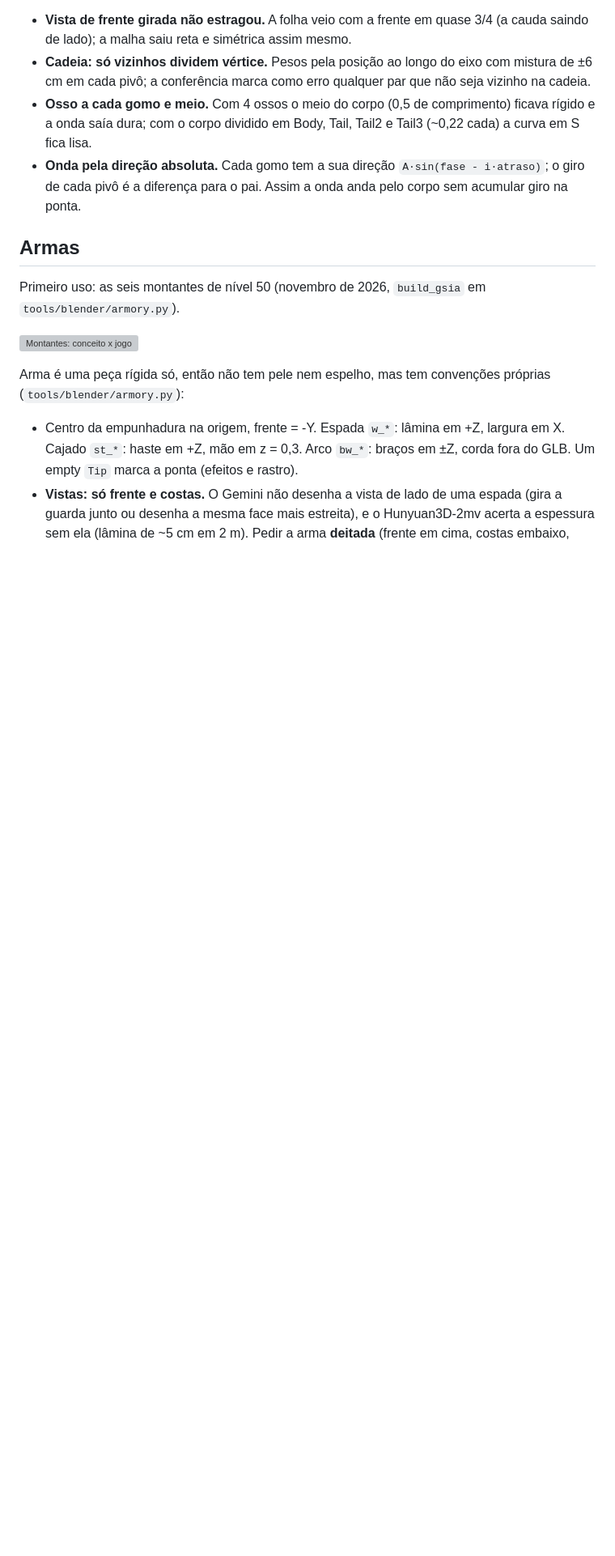
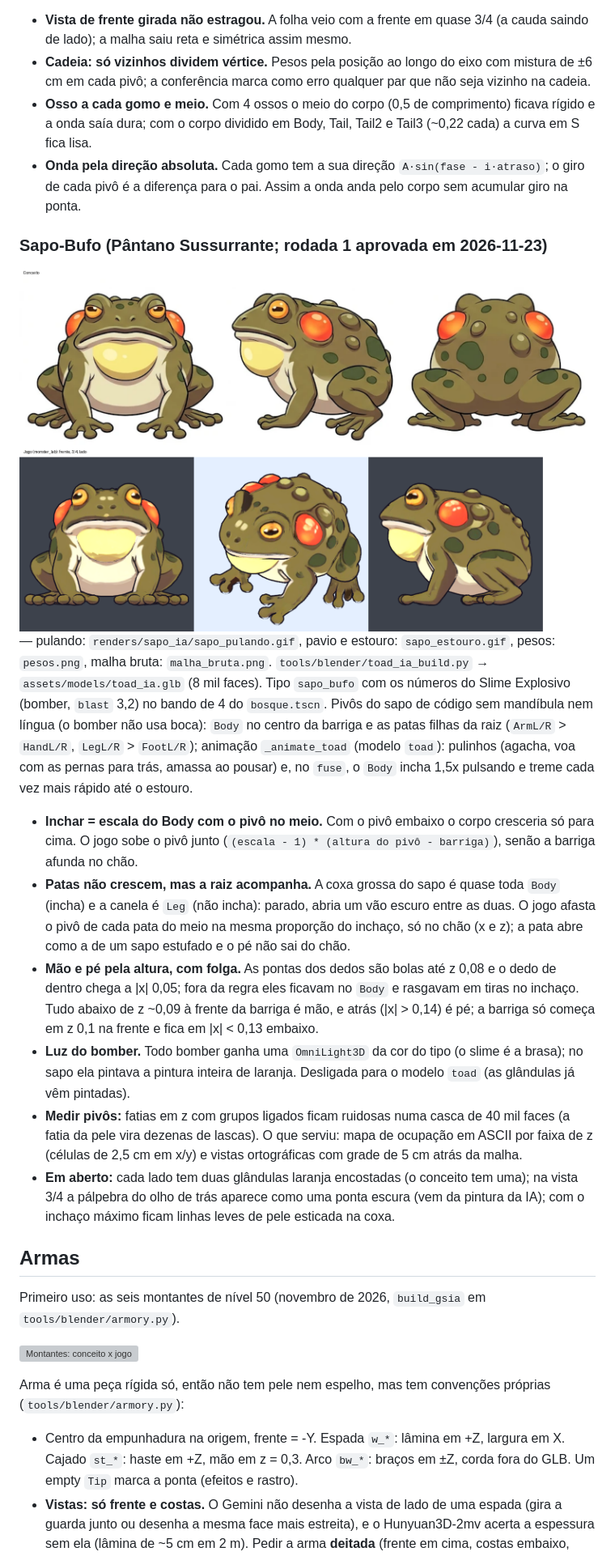
Before and after one commit to thyxbr/farm-survivors, a Markdown page: docs/EQUIPAMENTO_POR_IA.md, the part around the change. Shown at 81% size. GitHub-like rendering; pictures changed too: docs/renders/sapo_ia/conceito_x_jogo.png (added); blank space fills up the shorter version; grey boxes are pictures that could not be loaded.

```diff
--- a/docs/EQUIPAMENTO_POR_IA.md
+++ b/docs/EQUIPAMENTO_POR_IA.md
@@ -229,6 +229,33 @@ cauda, cada gomo com atraso; bote que ergue a frente e dispara a cabeça, com o
 - **Onda pela direção absoluta.** Cada gomo tem a sua direção `A·sin(fase - i·atraso)`; o giro de cada pivô é a
   diferença para o pai. Assim a onda anda pelo corpo sem acumular giro na ponta.
 
+### Sapo-Bufo (Pântano Sussurrante; rodada 1 aprovada em 2026-11-23)
+
+![Conceito x jogo](renders/sapo_ia/conceito_x_jogo.png) — pulando: `renders/sapo_ia/sapo_pulando.gif`, pavio e estouro:
+`sapo_estouro.gif`, pesos: `pesos.png`, malha bruta: `malha_bruta.png`. `tools/blender/toad_ia_build.py` →
+`assets/models/toad_ia.glb` (8 mil faces). Tipo `sapo_bufo` com os números do Slime Explosivo (bomber, `blast` 3,2) no
+bando de 4 do `bosque.tscn`. Pivôs do sapo de código sem mandíbula nem língua (o bomber não usa boca): `Body` no centro
+da barriga e as patas filhas da raiz (`ArmL/R` > `HandL/R`, `LegL/R` > `FootL/R`); animação `_animate_toad` (modelo
+`toad`): pulinhos (agacha, voa com as pernas para trás, amassa ao pousar) e, no `fuse`, o `Body` incha 1,5x pulsando
+e treme cada vez mais rápido até o estouro.
+
+- **Inchar = escala do Body com o pivô no meio.** Com o pivô embaixo o corpo cresceria só para cima. O jogo sobe o
+  pivô junto (`(escala - 1) * (altura do pivô - barriga)`), senão a barriga afunda no chão.
+- **Patas não crescem, mas a raiz acompanha.** A coxa grossa do sapo é quase toda `Body` (incha) e a canela é `Leg`
+  (não incha): parado, abria um vão escuro entre as duas. O jogo afasta o pivô de cada pata do meio na mesma proporção
+  do inchaço, só no chão (x e z); a pata abre como a de um sapo estufado e o pé não sai do chão.
+- **Mão e pé pela altura, com folga.** As pontas dos dedos são bolas até z 0,08 e o dedo de dentro chega a |x| 0,05;
+  fora da regra eles ficavam no `Body` e rasgavam em tiras no inchaço. Tudo abaixo de z ~0,09 à frente da barriga é
+  mão, e atrás (|x| > 0,14) é pé; a barriga só começa em z 0,1 na frente e fica em |x| < 0,13 embaixo.
+- **Luz do bomber.** Todo bomber ganha uma `OmniLight3D` da cor do tipo (o slime é a brasa); no sapo ela pintava a
+  pintura inteira de laranja. Desligada para o modelo `toad` (as glândulas já vêm pintadas).
+- **Medir pivôs:** fatias em z com grupos ligados ficam ruidosas numa casca de 40 mil faces (a fatia da pele vira
+  dezenas de lascas). O que serviu: mapa de ocupação em ASCII por faixa de z (células de 2,5 cm em x/y) e vistas
+  ortográficas com grade de 5 cm atrás da malha.
+- **Em aberto:** cada lado tem duas glândulas laranja encostadas (o conceito tem uma); na vista 3/4 a pálpebra do olho
+  de trás aparece como uma ponta escura (vem da pintura da IA); com o inchaço máximo ficam linhas leves de pele
+  esticada na coxa.
+
 ## Armas
 
 Primeiro uso: as seis montantes de nível 50 (novembro de 2026, `build_gsia` em `tools/blender/armory.py`).
```
Also changed, not shown: assets/models/toad_ia_toad_ia_albedo.jpg (added), docs/renders/sapo_ia/malha_bruta.png (added), docs/renders/sapo_ia/pesos.png (added), docs/renders/sapo_ia/sapo_estouro.gif (added), docs/renders/sapo_ia/sapo_pulando.gif (added), 10 other files.
